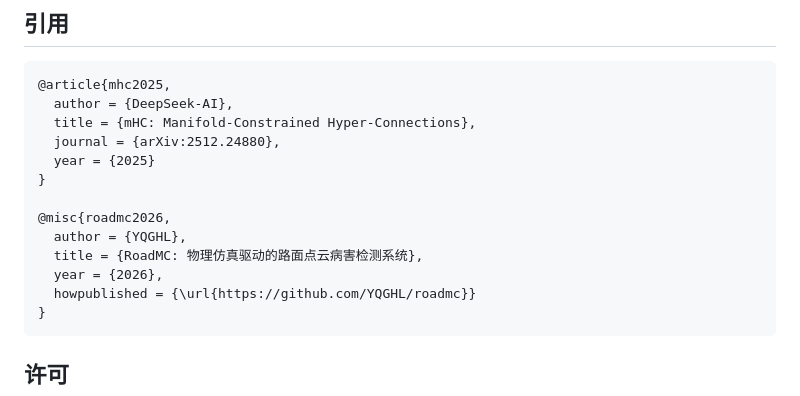
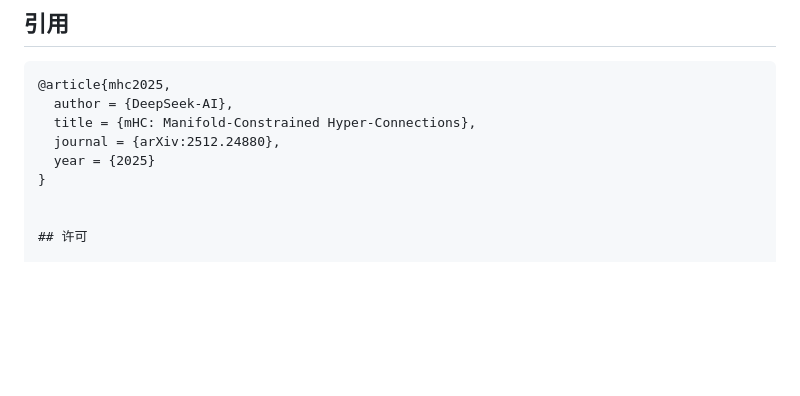
Before and after one commit to YQGHL/roadmc, a Markdown page: README.md, the part around the change. Drawn GitHub-style; blank space fills up the shorter version.

Commit message:
更新 README.md

````diff
--- a/README.md
+++ b/README.md
@@ -308,13 +308,6 @@ roadmc/
   year = {2025}
 }
 
-@misc{roadmc2026,
-  author = {YQGHL},
-  title = {RoadMC: 物理仿真驱动的路面点云病害检测系统},
-  year = {2026},
-  howpublished = {\url{https://github.com/YQGHL/roadmc}}
-}
-```
 
 ## 许可
 
````
